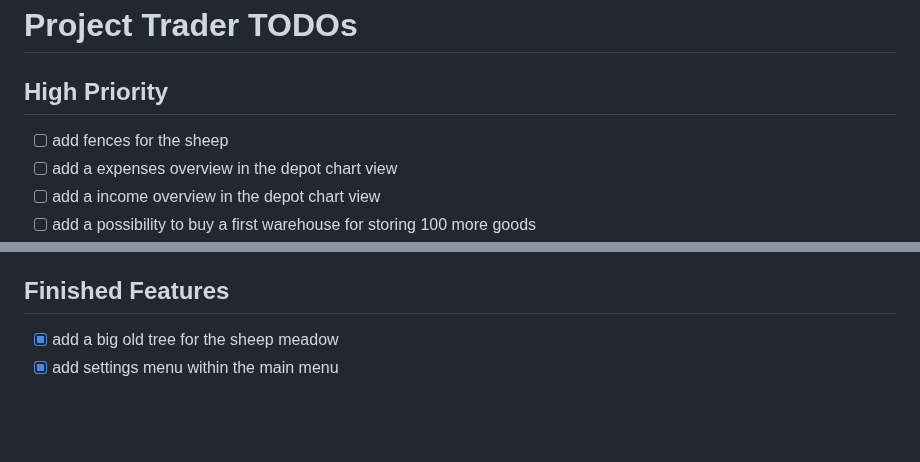
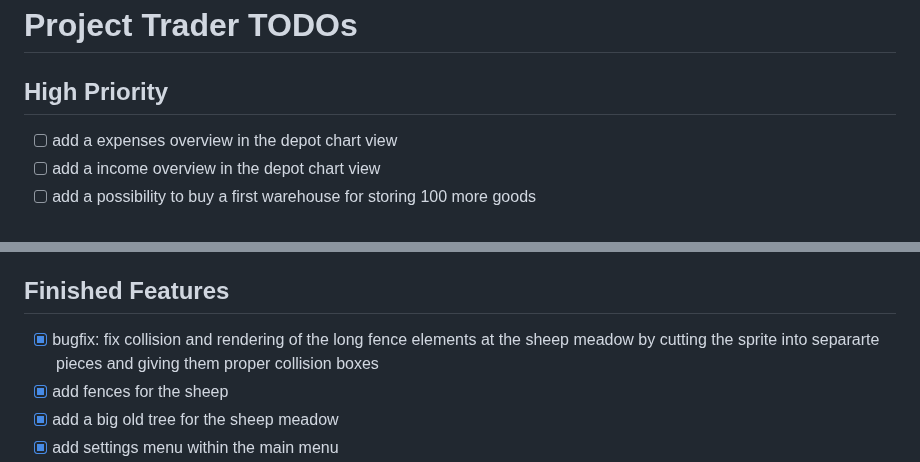
Before and after one commit to gregor2018github/ProjectTrader, a Markdown page: docs/TODO.md, 2 parts joined by grey strips. GitHub-like rendering; blank space fills up the shorter version.

Commit message:
Fixed the clipping fault between fence and mill.

```diff
--- a/docs/TODO.md
+++ b/docs/TODO.md
@@ -1,7 +1,6 @@
 # Project Trader TODOs
 
 ## High Priority
-- [ ] add fences for the sheep
 - [ ] add a expenses overview in the depot chart view
 - [ ] add a income overview in the depot chart view
 - [ ] add a possibility to buy a first warehouse for storing 100 more goods
@@ -47,6 +46,8 @@
 - [ ] bugfix: charts for meat and wine (redish colors) flicker in the speed level fast, not on the fastest mode though, something might overlap with the background
 
 ## Finished Features
+- [x] bugfix: fix collision and rendering of the long fence elements at the sheep meadow by cutting the sprite into separarte pieces and giving them proper collision boxes
+- [x] add fences for the sheep
 - [x] add a big old tree for the sheep meadow
 - [x] add settings menu within the main menu
 - [x] allow user to use different resolutions (for now, only my weird aspect ratio holds true, but later on it should be possible to use more standard ones like 16:9)
```
Also changed, not shown: assets/map_sprites/houses/House_15.png.
